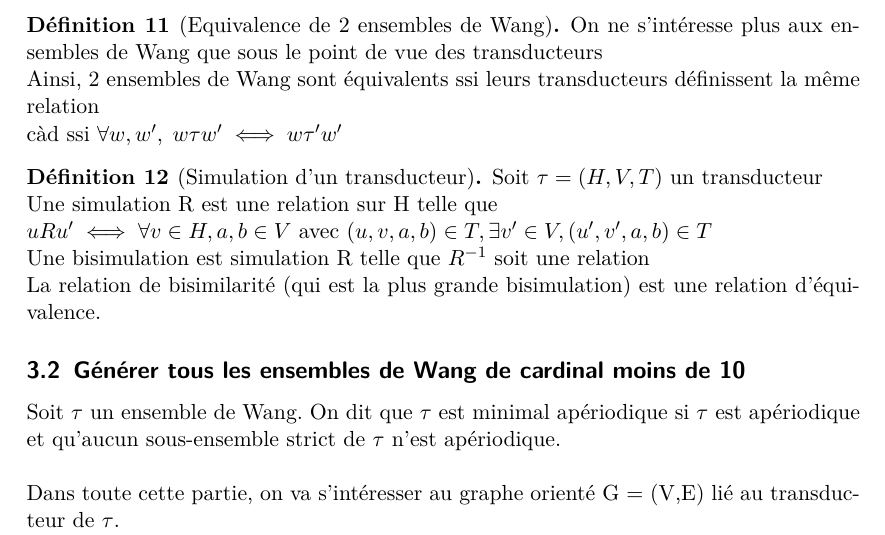
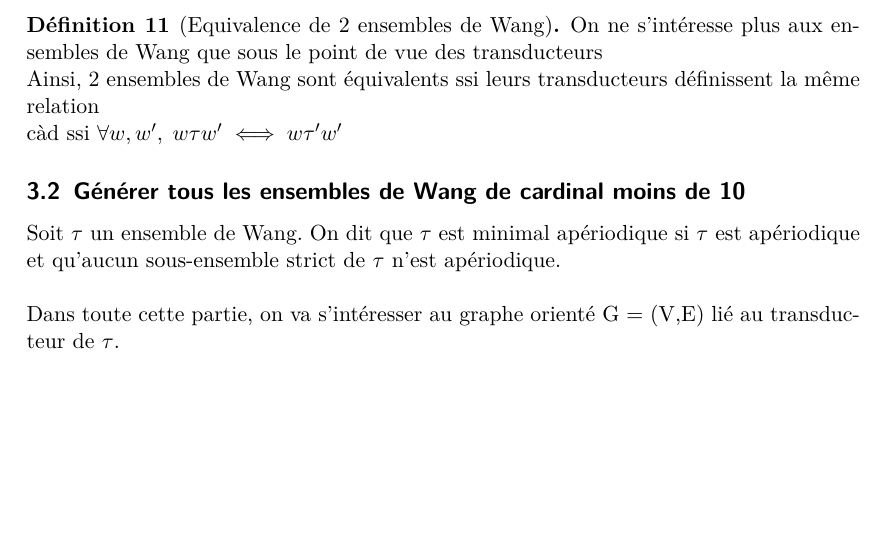
Before and after one commit to NathBo/wang_tiles, a LaTeX document (wang_tiles_rapport.tex): part of page 8 of 10, cut so that both start at the same text, the shorter picture padded with empty space. Compiled offline with pdfLaTeX.

Commit message:
enlever passage inutile

```diff
--- a/wang_tiles_rapport.tex
+++ b/wang_tiles_rapport.tex
@@ -454,19 +454,6 @@ càd ssi $\forall w,w', \; w \tau w' \iff w \tau' w'$
 
 \end{definition}
 
-\begin{definition}[Simulation d'un transducteur]
-
-Soit $\tau = (H,V,T)$ un transducteur
-
-Une simulation R est une relation sur H telle que
-
-$uRu' \iff \forall v \in H, a,b \in V \text{ avec } (u,v,a,b) \in T, \exists v' \in V, (u',v',a,b) \in T$
-
-Une bisimulation est simulation R telle que $R^{-1}$ soit une relation
-
-La relation de bisimilarité (qui est la plus grande bisimulation) est une relation d'équivalence.
-
-\end{definition}
 
 \subsection{Générer tous les ensembles de Wang de cardinal moins de 10}
 
```
Also changed, not shown: 3 other files.
